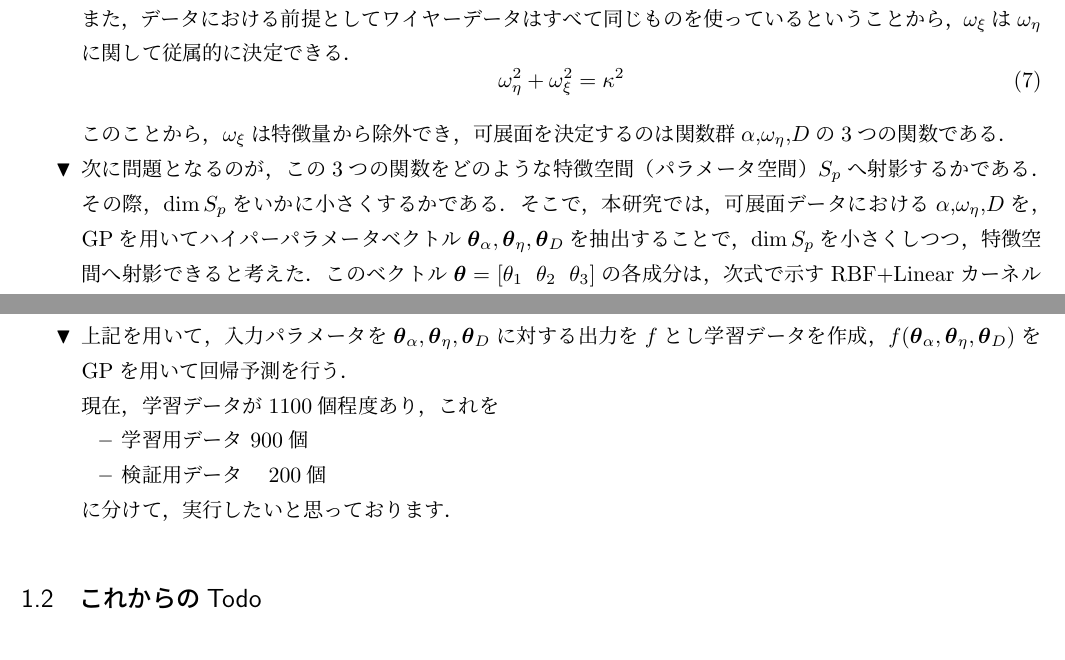
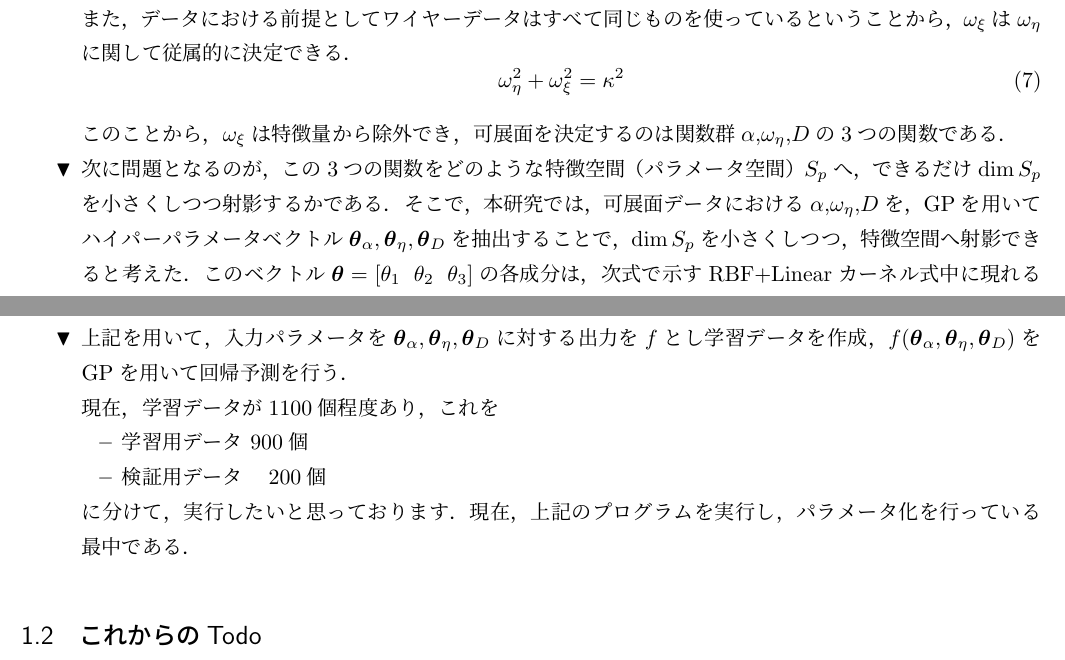
Before and after one commit to kotaroyoshida1021/ProgressReports, a LaTeX document (0811/研究進捗報告書.tex): two parts of pages 2 and 3 of 4, joined at a grey line, cut so that both start at the same text. Compiled offline with pLaTeX and dvipdfmx.

Commit message:
add --all
aa

```diff
--- a/0811/研究進捗報告書.tex
+++ b/0811/研究進捗報告書.tex
@@ -70,7 +70,7 @@
 				\end{equation}
 				このことから，$ \omega_{\xi} $は特徴量から除外でき，可展面を決定するのは関数群$ \alpha $,$ \omega_{\eta} $,$ D $の3つの関数である．
 
-				\item 次に問題となるのが，この3つの関数をどのような特徴空間（パラメータ空間）$ S_p $へ射影するかである．その際，$ \dim{S_p} $をいかに小さくするかである．そこで，本研究では，可展面データにおける$ \alpha $,$ \omega_{\eta} $,$ D $を，GPを用いてハイパーパラメータベクトル$ \bd{\theta}_{\alpha},\bd{\theta}_{\eta},\bd{\theta}_{D} $を抽出することで，$ \dim{S_p} $を小さくしつつ，特徴空間へ射影できると考えた．このベクトル$ \bd{\theta} = [\theta_1 \;\; \theta_2 \;\; \theta_3] $の各成分は，次式で示すRBF+Linearカーネル式中に現れるパラメータである．
+				\item 次に問題となるのが，この3つの関数をどのような特徴空間（パラメータ空間）$ S_p $へ，できるだけ$ \dim{S_p} $を小さくしつつ射影するかである．そこで，本研究では，可展面データにおける$ \alpha $,$ \omega_{\eta} $,$ D $を，GPを用いてハイパーパラメータベクトル$ \bd{\theta}_{\alpha},\bd{\theta}_{\eta},\bd{\theta}_{D} $を抽出することで，$ \dim{S_p} $を小さくしつつ，特徴空間へ射影できると考えた．このベクトル$ \bd{\theta} = [\theta_1 \;\; \theta_2 \;\; \theta_3] $の各成分は，次式で示すRBF+Linearカーネル式中に現れるパラメータである．
 
 				\begin{equation}\label{eq:RBFLinear}
 					k(x_i,x_j) = \theta_1 \exp \left( -\frac{(x_i-x_j)^2}{\theta_2} \right) + \theta_3 x_i x_j
@@ -95,7 +95,7 @@
 					\item 学習用データ 900個
 					\item 検証用データ　200個
 				\end{itemize}
-			に分けて，実行したいと思っております．
+			に分けて，実行したいと思っております．現在，上記のプログラムを実行し，パラメータ化を行っている最中である．
 			\end{itemize}
 		\subsection{これからのTodo}
 			\begin{itemize}
```
Also changed, not shown: 0811/研究進捗報告書.pdf, 5 other files.
